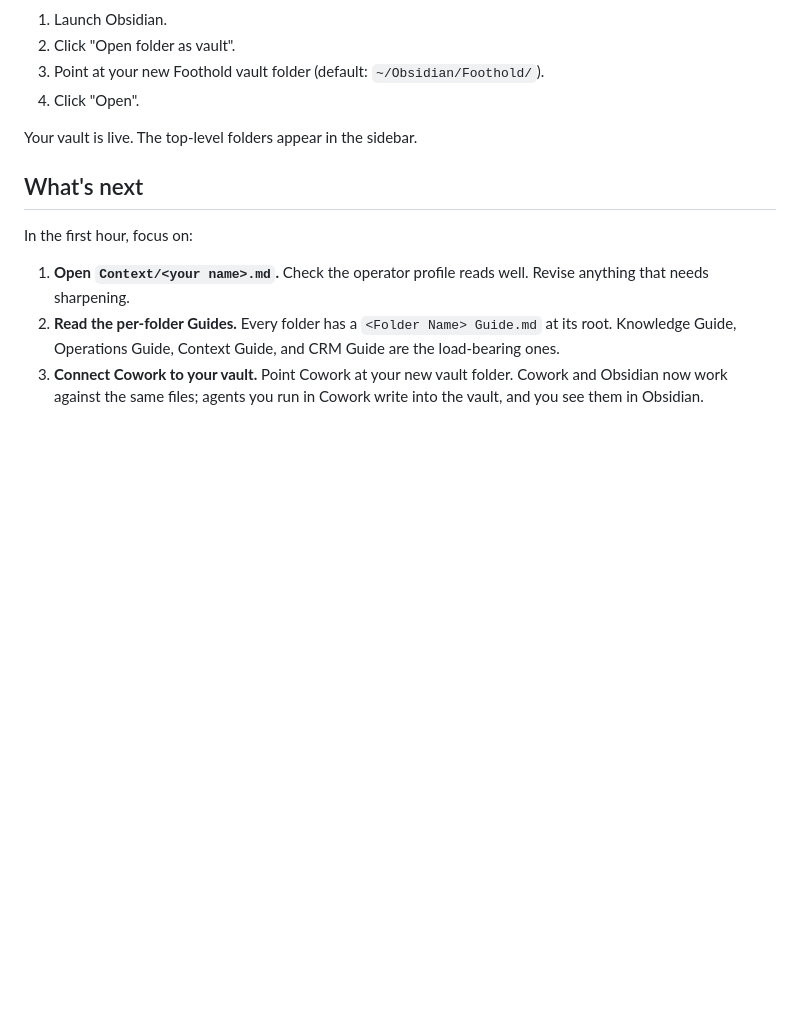
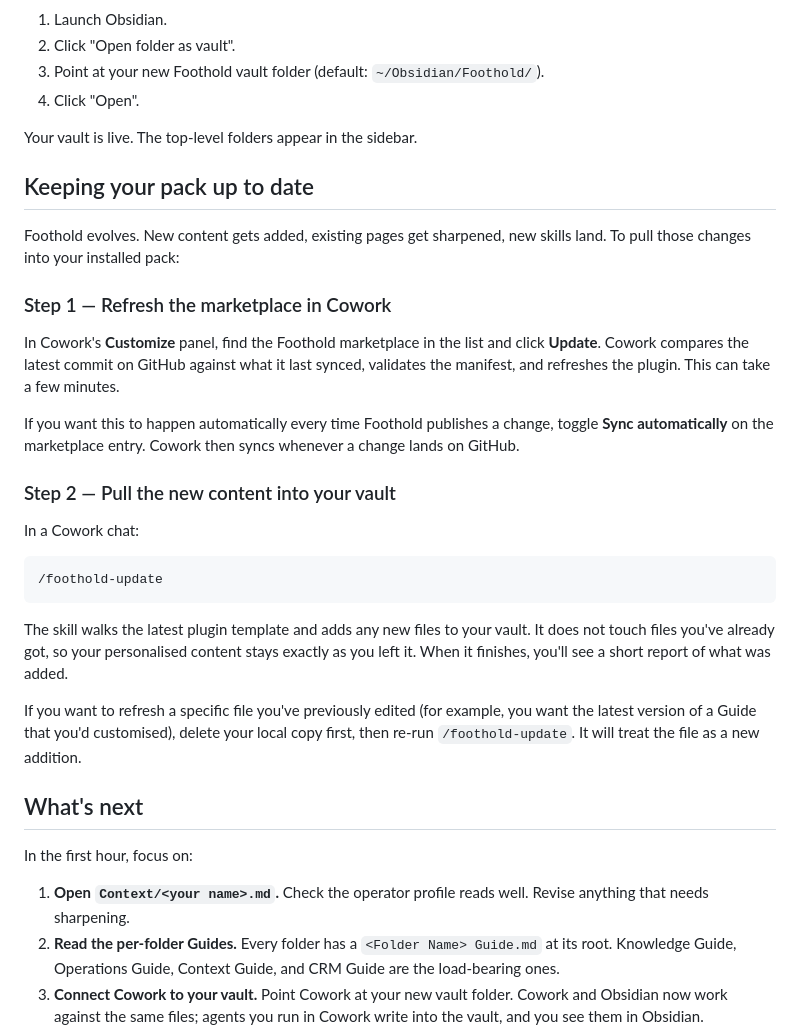
Before and after one commit to MilUX-Ltd/foothold, a Markdown page: README.md, the part around the change. Rendered like a GitHub page; blank space fills up the shorter version.

Commit message:
Add 'Keeping your pack up to date' section to README explaining /foothold-update flow

````diff
--- a/README.md
+++ b/README.md
@@ -66,6 +66,28 @@ When the skill finishes, it tells you where the vault was created.
 
 Your vault is live. The top-level folders appear in the sidebar.
 
+## Keeping your pack up to date
+
+Foothold evolves. New content gets added, existing pages get sharpened, new skills land. To pull those changes into your installed pack:
+
+### Step 1 — Refresh the marketplace in Cowork
+
+In Cowork's **Customize** panel, find the Foothold marketplace in the list and click **Update**. Cowork compares the latest commit on GitHub against what it last synced, validates the manifest, and refreshes the plugin. This can take a few minutes.
+
+If you want this to happen automatically every time Foothold publishes a change, toggle **Sync automatically** on the marketplace entry. Cowork then syncs whenever a change lands on GitHub.
+
+### Step 2 — Pull the new content into your vault
+
+In a Cowork chat:
+
+```
+/foothold-update
+```
+
+The skill walks the latest plugin template and adds any new files to your vault. It does not touch files you've already got, so your personalised content stays exactly as you left it. When it finishes, you'll see a short report of what was added.
+
+If you want to refresh a specific file you've previously edited (for example, you want the latest version of a Guide that you'd customised), delete your local copy first, then re-run `/foothold-update`. It will treat the file as a new addition.
+
 ## What's next
 
 In the first hour, focus on:
````
